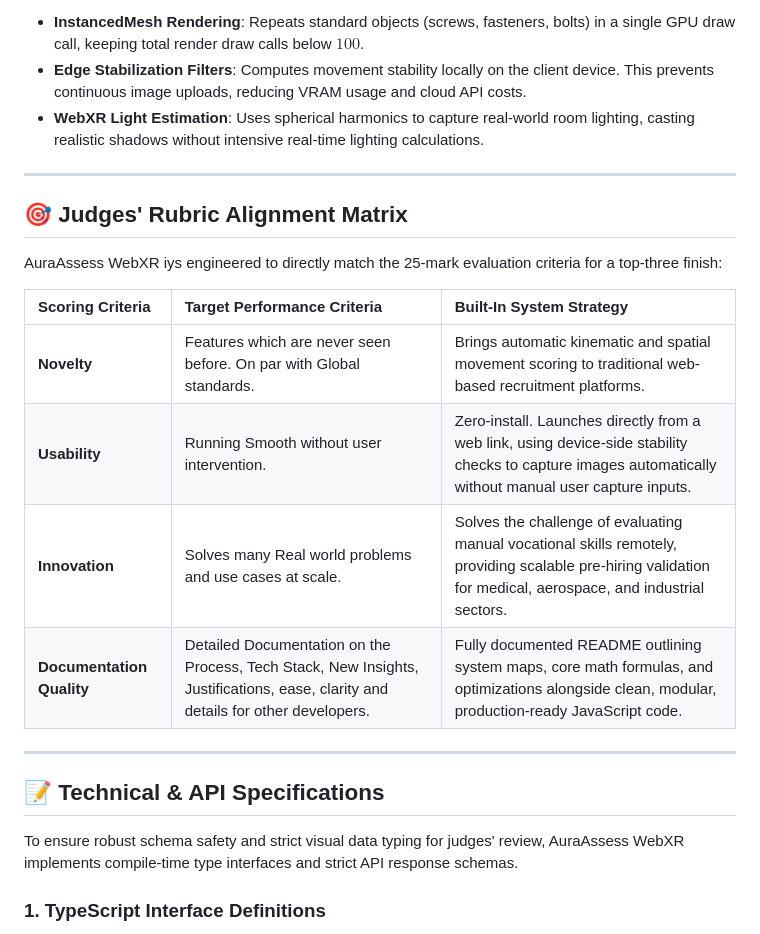
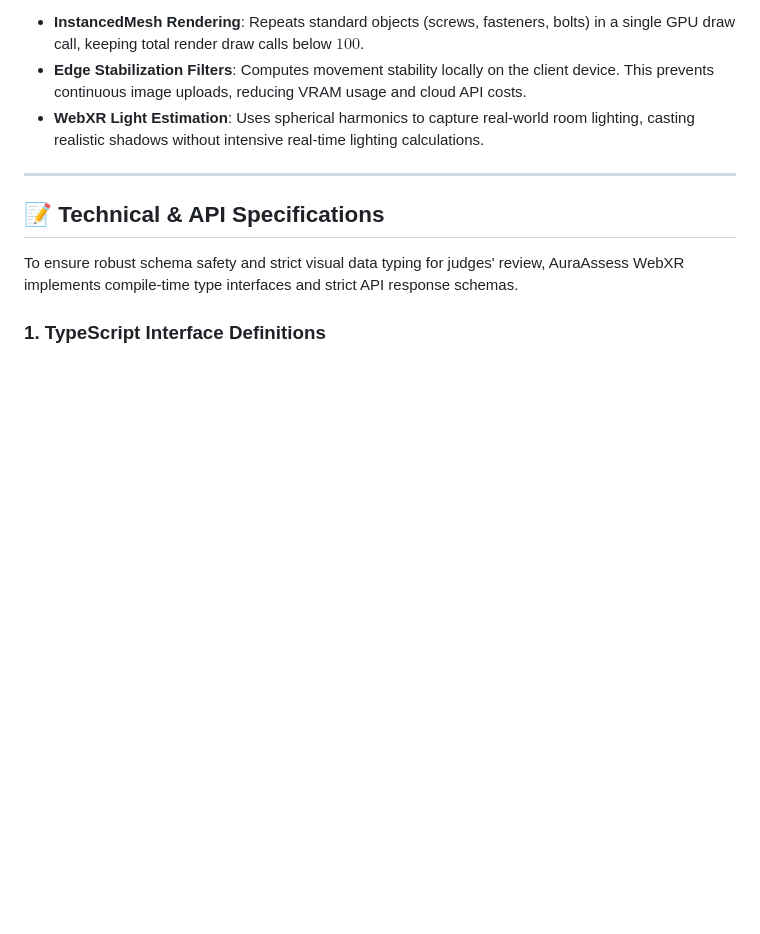
Before and after one commit to shiva-kumar-1319/Visinory-Hackthon---AuraAssess-WebXR, a Markdown page: README.md, the part around the change. Drawn GitHub-style; blank space fills up the shorter version.

Commit message:
Remove Judges' Rubric Alignment Matrix from README
Removed Judges' Rubric Alignment Matrix section from README.

```diff
--- a/README.md
+++ b/README.md
@@ -77,18 +77,7 @@ Mobile web systems have limited resources. AuraAssess WebXR achieves a locked $6
 
 ---
 
-## 🎯 Judges' Rubric Alignment Matrix
 
-AuraAssess WebXR iys engineered to directly match the 25-mark evaluation criteria for a top-three finish:
-
-| Scoring Criteria | Target Performance Criteria | Built-In System Strategy |
-| :--- | :--- | :--- |
-| **Novelty** | Features which are never seen before. On par with Global standards. | Brings automatic kinematic and spatial movement scoring to traditional web-based recruitment platforms. |
-| **Usability** | Running Smooth without user intervention. | Zero-install. Launches directly from a web link, using device-side stability checks to capture images automatically without manual user capture inputs. |
-| **Innovation** | Solves many Real world problems and use cases at scale. | Solves the challenge of evaluating manual vocational skills remotely, providing scalable pre-hiring validation for medical, aerospace, and industrial sectors. |
-| **Documentation Quality** | Detailed Documentation on the Process, Tech Stack, New Insights, Justifications, ease, clarity and details for other developers. | Fully documented README outlining system maps, core math formulas, and optimizations alongside clean, modular, production-ready JavaScript code. |
-
----
 
 ## 📝 Technical & API Specifications
 
```
